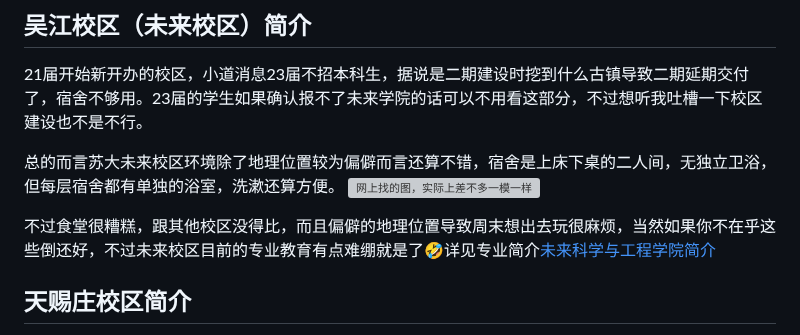
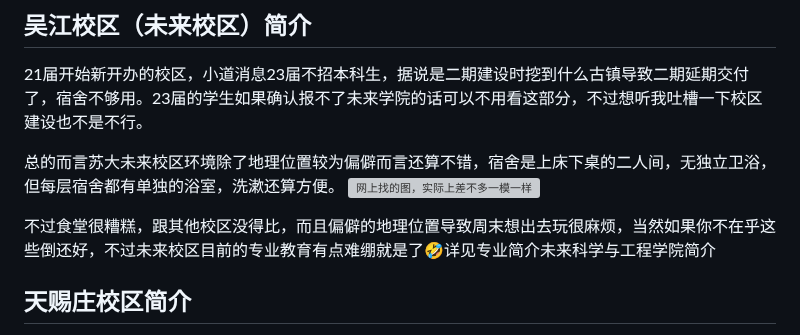
Before and after one commit to waterfast/suda-introduction, a Markdown page: 对高中生的建议/苏大环境概述.md, the part around the change. GitHub-like rendering; grey boxes are pictures that could not be loaded.

Commit message:
修改3次

```diff
--- a/对高中生的建议/苏大环境概述.md
+++ b/对高中生的建议/苏大环境概述.md
@@ -30,7 +30,7 @@
 总的而言苏大未来校区环境除了地理位置较为偏僻而言还算不错，宿舍是上床下桌的二人间，无独立卫浴，但每层宿舍都有单独的浴室，洗漱还算方便。
 ![网上找的图，实际上差不多一模一样](https://s3.bmp.ovh/imgs/2023/06/04/00177944138af82a.jpeg)
 
-不过食堂很糟糕，跟其他校区没得比，而且偏僻的地理位置导致周末想出去玩很麻烦，当然如果你不在乎这些倒还好，不过未来校区目前的专业教育有点难绷就是了🤣详见专业简介[未来科学与工程学院简介](../苏大学院专业简介/未来科学与工程学院简介)
+不过食堂很糟糕，跟其他校区没得比，而且偏僻的地理位置导致周末想出去玩很麻烦，当然如果你不在乎这些倒还好，不过未来校区目前的专业教育有点难绷就是了🤣详见专业简介未来科学与工程学院简介
 
 ## 天赐庄校区简介
 作为苏州大学历史最悠久的校区，本部校园环境优美，风景宜人，颇有一种苏州园林的美😋本部食堂算是一般吧，不过靠近苏州市中心，出去吃饭倒是很方便。
```
